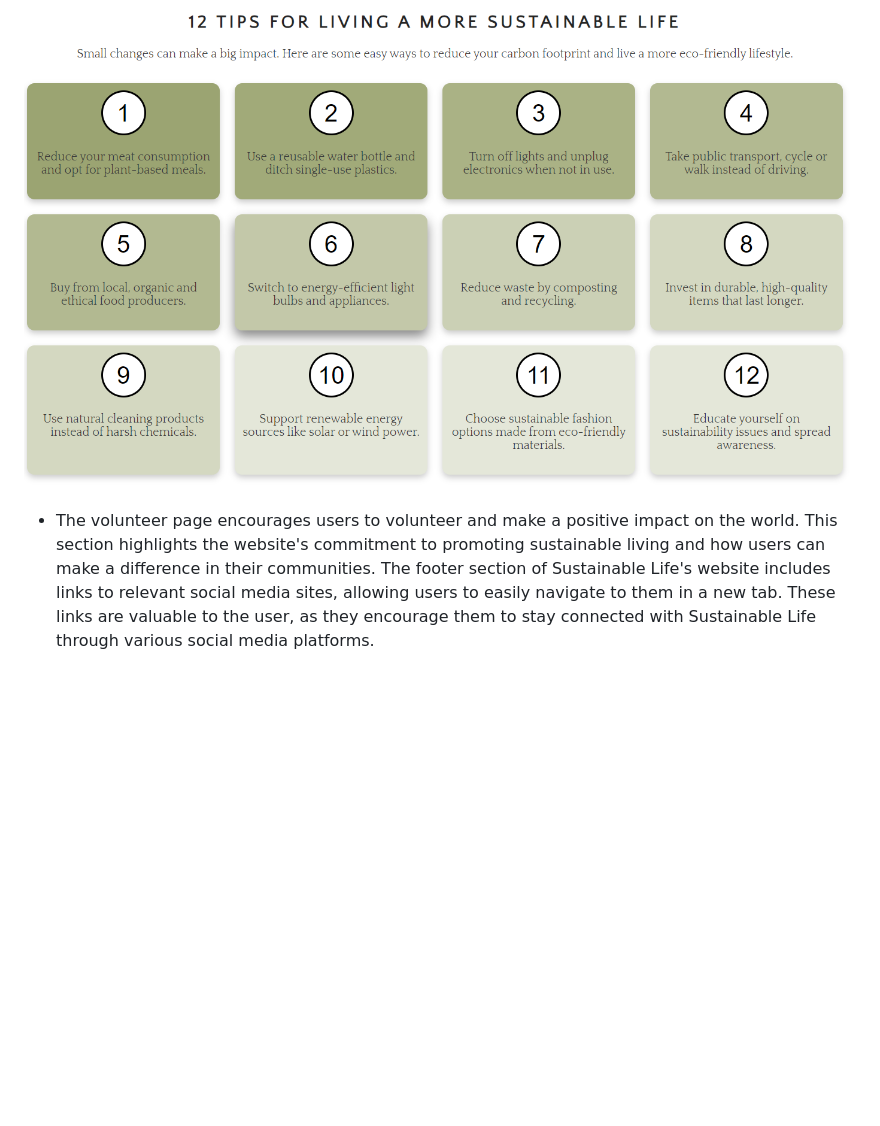
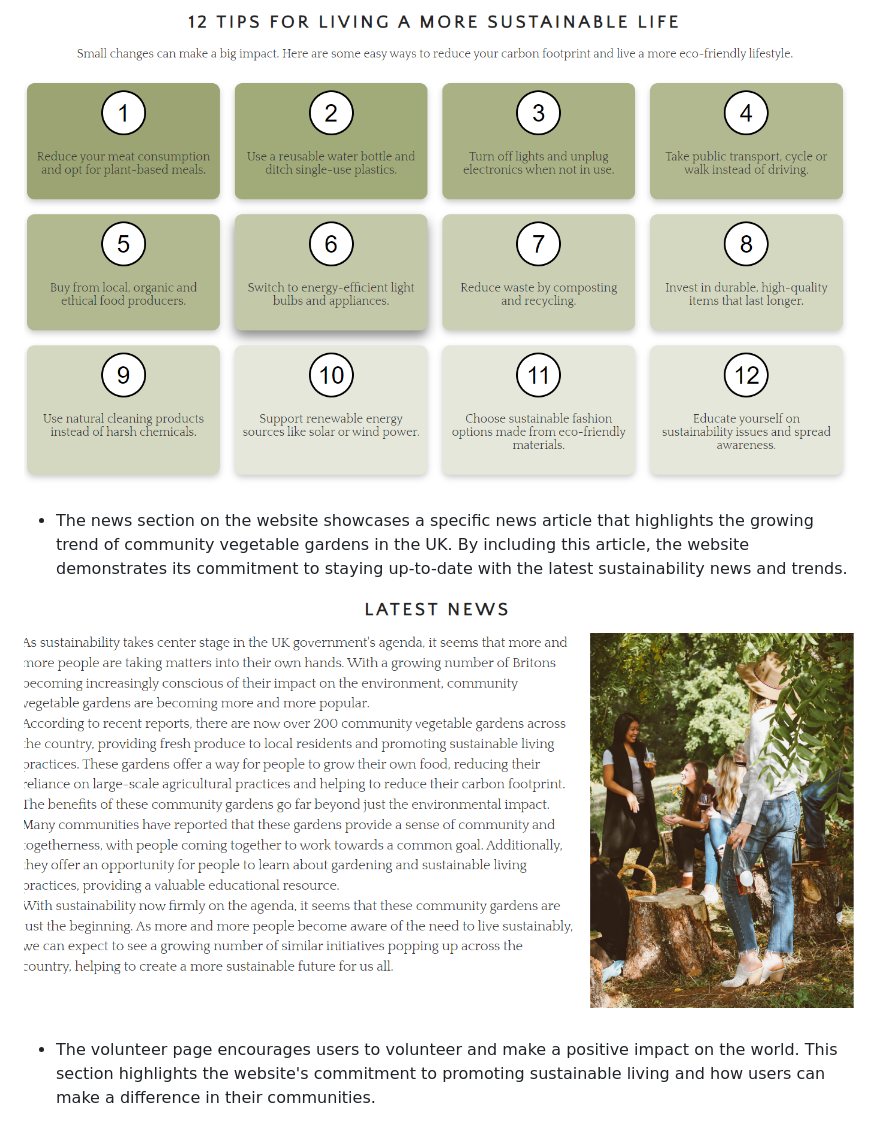
Before and after one commit to Florajenner/sustainable-life, a Markdown page: README.md, the part around the change printed below. GitHub-like rendering; blank space fills up the shorter version.

```diff
--- a/README.md
+++ b/README.md
@@ -54,8 +54,12 @@ Features
 
 ![Screenshot of Tips Page](media/tips%20section.png)
 
+-   The news section on the website showcases a specific news article that highlights the growing trend of community vegetable gardens in the UK. By including this article, the website demonstrates its commitment to staying up-to-date with the latest sustainability news and trends.
+
+![Screenshot of Tips Page](media/news%20section.png)
+
 -   The volunteer page encourages users to volunteer and make a positive impact on the world. This section highlights the website's commitment to promoting sustainable living and how users can make a difference in their communities.
-The footer section of Sustainable Life's website includes links to relevant social media sites, allowing users to easily navigate to them in a new tab. These links are valuable to the user, as they encourage them to stay connected with Sustainable Life through various social media platforms.
+
 
 ![Screenshot of Volunteer Page](media/volunteer%20page.png)
 
```
Also changed, not shown: other parts of README.md (+8 -2 lines), media/validator-warning.png (added), 1 other file.
